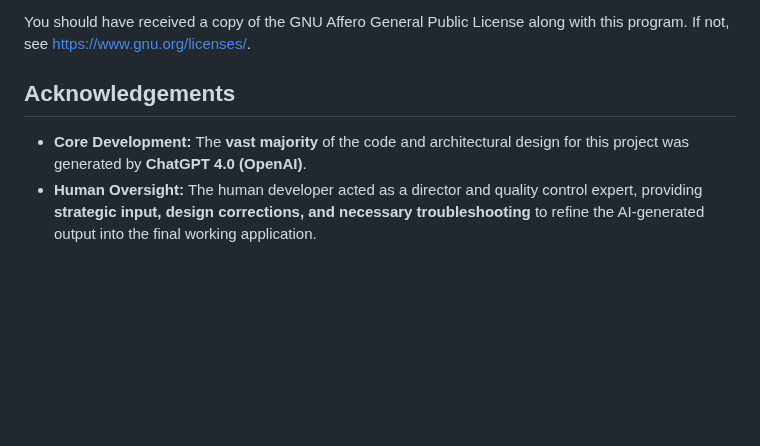
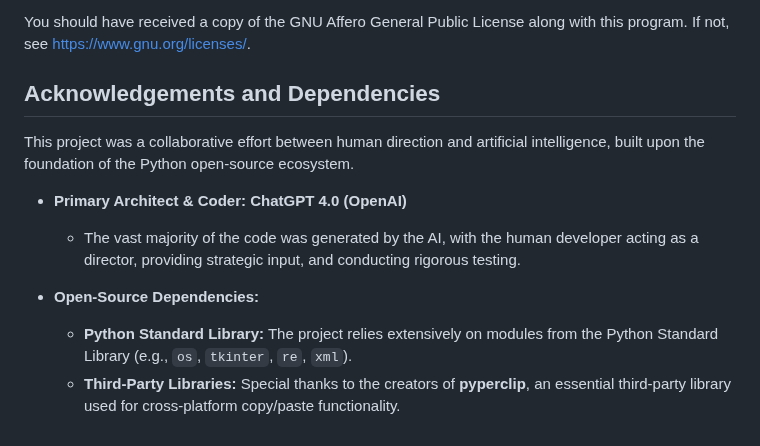
Before and after one commit to rulingAnts/flex-interlinear-copy, a Markdown page: README.md, the part around the change. Rendered like a GitHub page; blank space fills up the shorter version.

```diff
--- a/README.md
+++ b/README.md
@@ -72,7 +72,13 @@ This program is distributed in the hope that it will be useful, but WITHOUT ANY
 You should have received a copy of the GNU Affero General Public License along with this program. If not, see <https://www.gnu.org/licenses/>.
 
 
-## Acknowledgements
+## Acknowledgements and Dependencies
 
-* **Core Development:** The **vast majority** of the code and architectural design for this project was generated by **ChatGPT 4.0 (OpenAI)**.
-* **Human Oversight:** The human developer acted as a director and quality control expert, providing **strategic input, design corrections, and necessary troubleshooting** to refine the AI-generated output into the final working application.
+This project was a collaborative effort between human direction and artificial intelligence, built upon the foundation of the Python open-source ecosystem.
+
+* **Primary Architect & Coder:** **ChatGPT 4.0 (OpenAI)**
+    * The vast majority of the code was generated by the AI, with the human developer acting as a director, providing strategic input, and conducting rigorous testing.
+
+* **Open-Source Dependencies:**
+    * **Python Standard Library:** The project relies extensively on modules from the Python Standard Library (e.g., `os`, `tkinter`, `re`, `xml`).
+    * **Third-Party Libraries:** Special thanks to the creators of **pyperclip**, an essential third-party library used for cross-platform copy/paste functionality.
```
